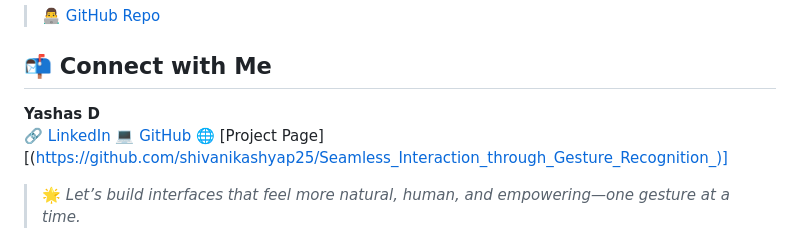
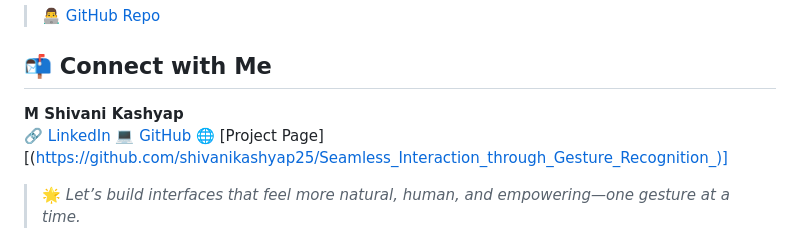
Before and after one commit to shivanikashyap25/Seamless_Interaction_through_Gesture_Recognition_, a Markdown page: README.md, the part around the change. Rendered like a GitHub page.

```diff
--- a/README.md
+++ b/README.md
@@ -134,7 +134,7 @@ Whether you’re an AI enthusiast, accessibility advocate, or developer—jump i
 
 ## 📬 Connect with Me
 
-**Yashas D**
+**M Shivani Kashyap**
 🔗 [LinkedIn](https://www.linkedin.com/in/m-shivani-kashyap-245648262/)
 💻 [GitHub](https://github.com/shivanikashyap25)
 🌐 [Project Page][(https://github.com/shivanikashyap25/Seamless_Interaction_through_Gesture_Recognition_)]
```
